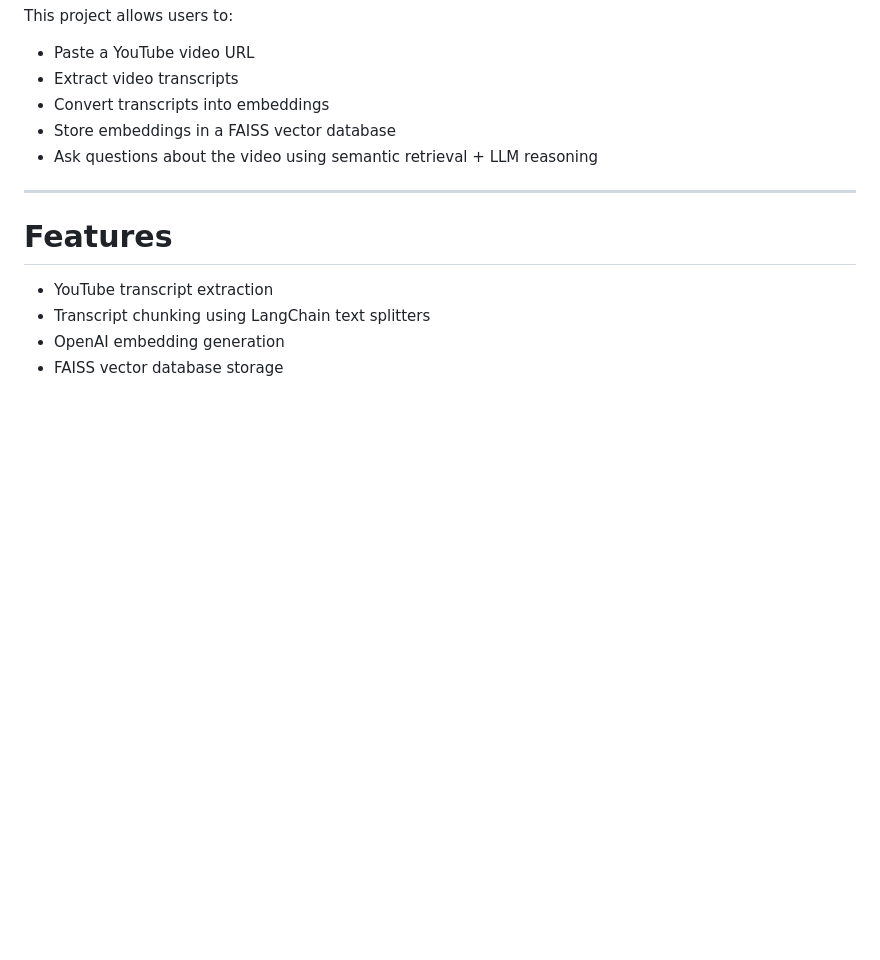
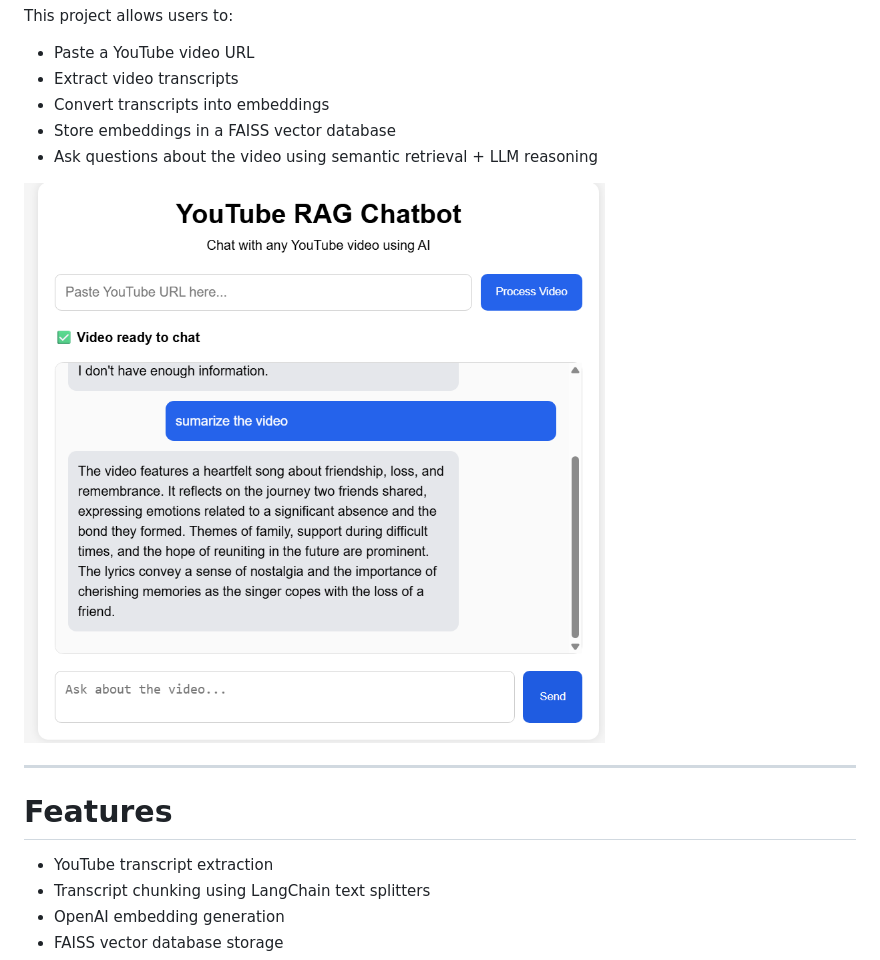
Before and after one commit to Rakib5032/YouTube-ChatBot, a Markdown page: README.md, the part around the change. Drawn GitHub-style; pictures changed too: image.png (added); blank space fills up the shorter version.

```diff
--- a/README.md
+++ b/README.md
@@ -9,6 +9,8 @@ This project allows users to:
 * Convert transcripts into embeddings
 * Store embeddings in a FAISS vector database
 * Ask questions about the video using semantic retrieval + LLM reasoning
+
+![alt text](image.png)
 
 ---
 
```
